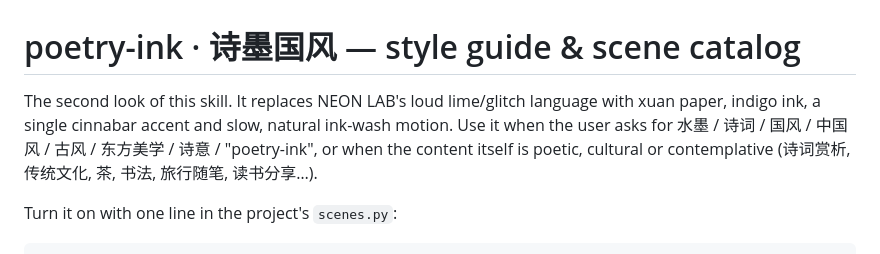
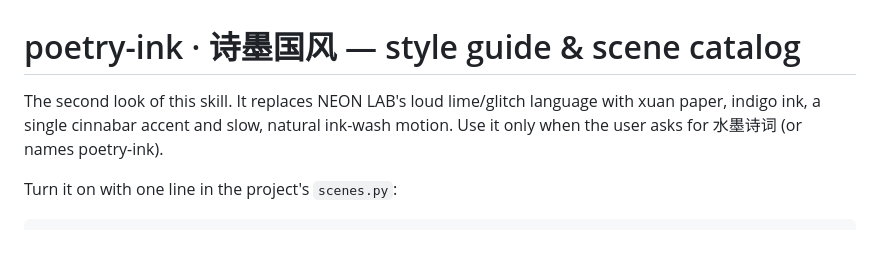
Before and after one commit to imokya/xingor-video-skill, a Markdown page: references/poetry-ink.md, the part around the change. GitHub-like rendering.

````diff
--- a/references/poetry-ink.md
+++ b/references/poetry-ink.md
@@ -1,9 +1,8 @@
 # poetry-ink · 诗墨国风 — style guide & scene catalog
 
 The second look of this skill. It replaces NEON LAB's loud lime/glitch language with xuan paper, indigo ink,
-a single cinnabar accent and slow, natural ink-wash motion. Use it when the user asks for 水墨 / 诗词 / 国风 /
-中国风 / 古风 / 东方美学 / 诗意 / "poetry-ink", or when the content itself is poetic, cultural or contemplative
-(诗词赏析, 传统文化, 茶, 书法, 旅行随笔, 读书分享…).
+a single cinnabar accent and slow, natural ink-wash motion. Use it only when the user asks for 水墨诗词
+(or names poetry-ink).
 
 Turn it on with one line in the project's `scenes.py`:
 ```python
````
Also changed, not shown: README.md (+1 -1 lines), SKILL.md (+3 -3 lines).
